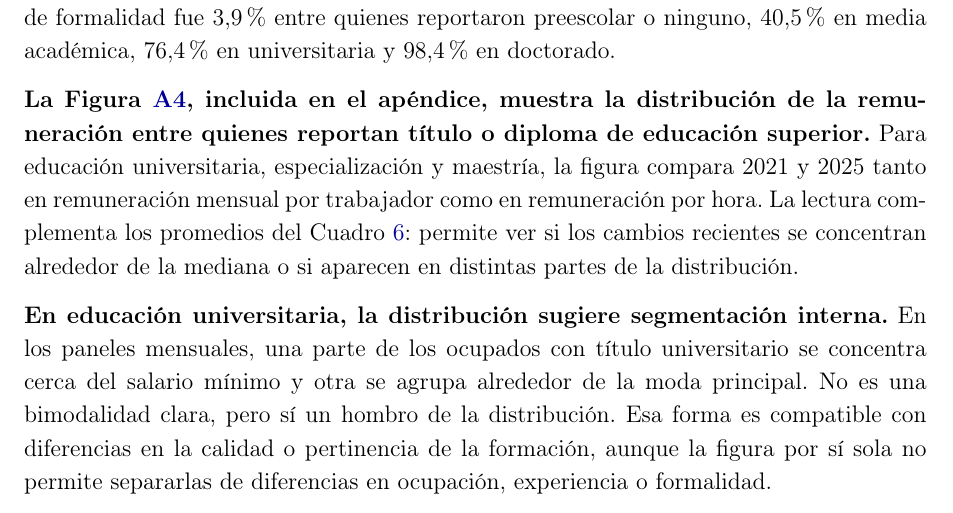
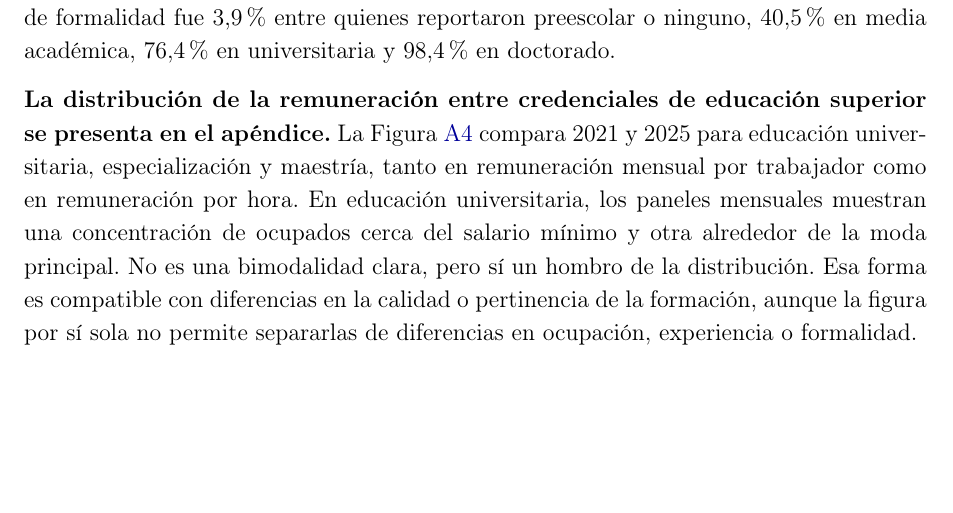
Before and after one commit to oliverpardo1979/Informe_Educacion, a LaTeX document (main.tex, which reads Paper/sections/CuerpoInformeRemuneracionEducacionGEIH.tex): part of page 12 of 24, cut so that both start at the same text, the shorter picture padded with empty space. Compiled offline with pdfLaTeX.

Commit message:
Fusiona cierre de seccion detallada

```diff
--- a/Paper/sections/CuerpoInformeRemuneracionEducacionGEIH.tex
+++ b/Paper/sections/CuerpoInformeRemuneracionEducacionGEIH.tex
@@ -232,9 +232,7 @@ La proporción de ocupados con remuneración cercana al salario mínimo aumentó
 
 \textbf{Los logros educativos detallados también están asociados con resultados laborales que van más allá de la remuneración.} Además de las diferencias de remuneración, el logro educativo se relaciona con las tasas de participación, ocupación, desempleo y formalidad. El Cuadro \ref{tab:tasas-laborales-educacion-detallada-2021-2025}, incluido en el apéndice, presenta estas tasas para los logros educativos detallados. Particularmente sobresale la formalidad: en 2025, la tasa de formalidad fue 3,9\% entre quienes reportaron preescolar o ninguno, 40,5\% en media académica, 76,4\% en universitaria y 98,4\% en doctorado.
 
-\textbf{La Figura \ref{fig:kernel_remuneracion_credenciales_superiores}, incluida en el apéndice, muestra la distribución de la remuneración entre quienes reportan título o diploma de educación superior.} Para educación universitaria, especialización y maestría, la figura compara 2021 y 2025 tanto en remuneración mensual por trabajador como en remuneración por hora. La lectura complementa los promedios del Cuadro \ref{tab:remuneracion_educacion_detallada}: permite ver si los cambios recientes se concentran alrededor de la mediana o si aparecen en distintas partes de la distribución.
-
-\textbf{En educación universitaria, la distribución sugiere segmentación interna.} En los paneles mensuales, una parte de los ocupados con título universitario se concentra cerca del salario mínimo y otra se agrupa alrededor de la moda principal. No es una bimodalidad clara, pero sí un hombro de la distribución. Esa forma es compatible con diferencias en la calidad o pertinencia de la formación, aunque la figura por sí sola no permite separarlas de diferencias en ocupación, experiencia o formalidad.
+\textbf{La distribución de la remuneración entre credenciales de educación superior se presenta en el apéndice.} La Figura \ref{fig:kernel_remuneracion_credenciales_superiores} compara 2021 y 2025 para educación universitaria, especialización y maestría, tanto en remuneración mensual por trabajador como en remuneración por hora. En educación universitaria, los paneles mensuales muestran una concentración de ocupados cerca del salario mínimo y otra alrededor de la moda principal. No es una bimodalidad clara, pero sí un hombro de la distribución. Esa forma es compatible con diferencias en la calidad o pertinencia de la formación, aunque la figura por sí sola no permite separarlas de diferencias en ocupación, experiencia o formalidad.
 
 \section{Conclusiones}\label{sec:conclusiones}
 
```
